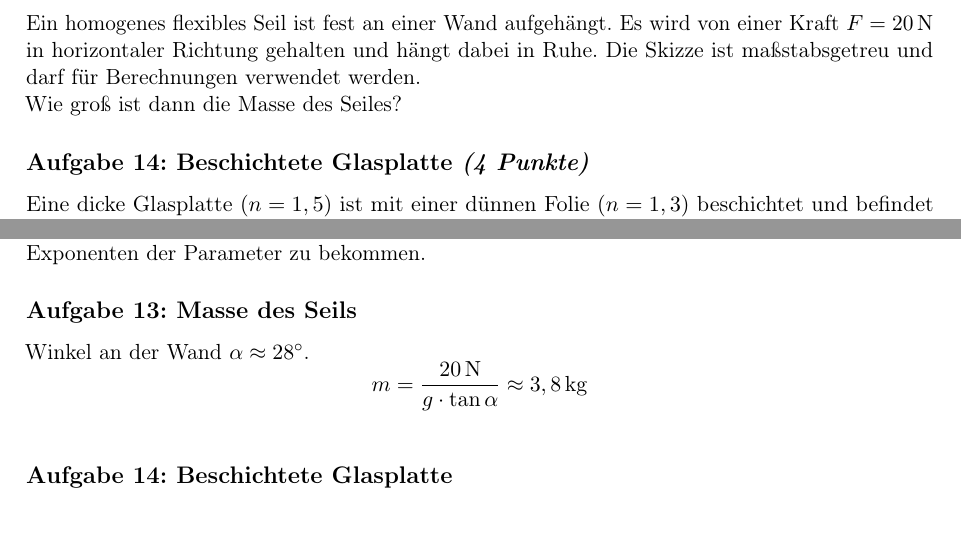
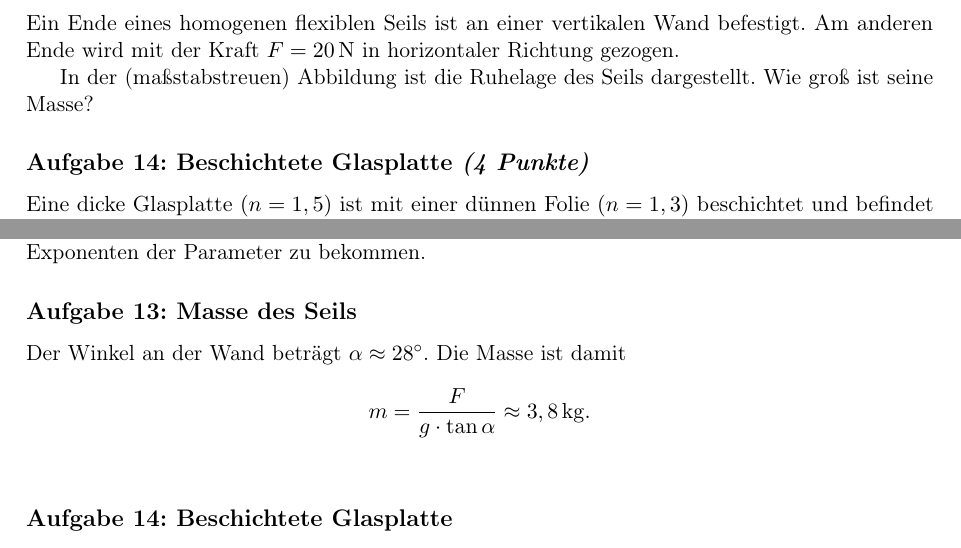
Before and after one commit to pzorin/ipho-aufgabensammlung, a LaTeX book (ipho-aufgaben.tex, which reads theorie-2006-4-1.tex): two parts of pages 6 and 46 of 75, joined at a grey line, cut at the place of the change. Compiled offline with pdfLaTeX.

Commit message:
Formuliere "Masse des Seils" um

```diff
--- a/theorie-2006-4-1.tex
+++ b/theorie-2006-4-1.tex
@@ -12,14 +12,15 @@
 \psline{->, linewidth=2.5pt}(4,0)(5,0)\uput[u](4.5,0){$F$}
 \end{pspicture}
 }
-Ein homogenes flexibles Seil ist fest an einer Wand aufgehängt. Es wird von einer Kraft $F=20\unit{N}$ in horizontaler Richtung gehalten und hängt dabei in Ruhe. Die Skizze ist maßstabsgetreu und darf für Berechnungen verwendet werden.\\
-Wie groß ist dann die Masse des Seiles?
+Ein Ende eines homogenen flexiblen Seils ist an einer vertikalen Wand befestigt.
+Am anderen Ende wird mit der Kraft $F=20\unit{N}$ in horizontaler Richtung gezogen.
 
+In der (maßstabstreuen) Abbildung ist die Ruhelage des Seils dargestellt. Wie groß ist seine Masse?
 
 \begin{solution}
-Winkel an der Wand $\alpha\approx28\degr$.
+Der Winkel an der Wand beträgt $\alpha\approx28\degr$. Die Masse ist damit
 \[
-m=\frac{20\unit{N}}{g\cdot\tan{\alpha}}\approx3,8\unit{kg}
+m=\frac{F}{g\cdot\tan{\alpha}}\approx3,8\unit{kg}.
 \]
 \end{solution}
 \end{problem}
```
